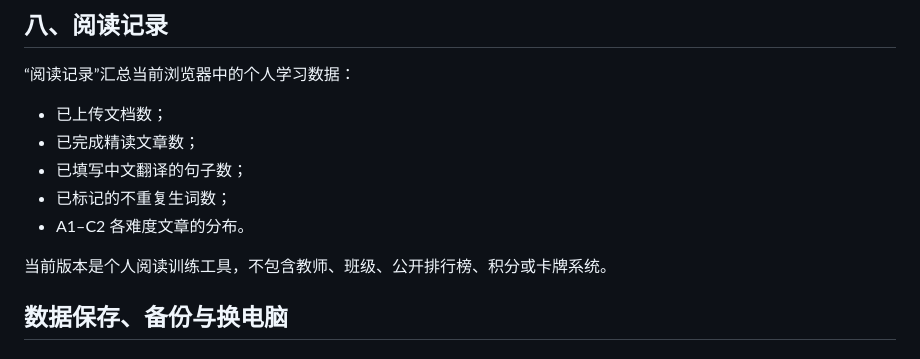
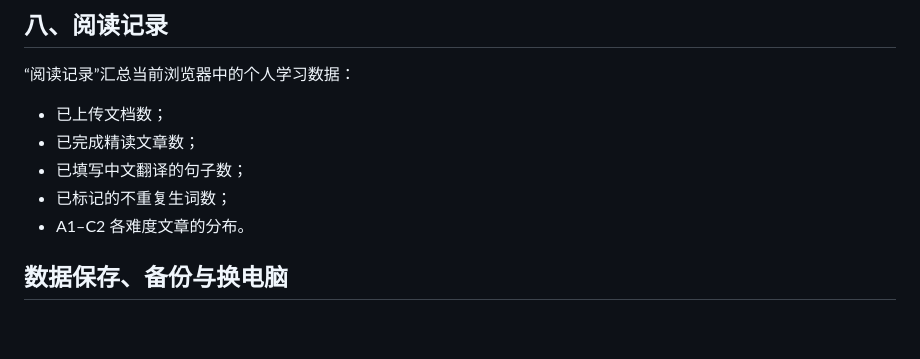
Before and after one commit to HellxEggplant/reading-request, a Markdown page: README.md, the part around the change. Drawn GitHub-style; blank space fills up the shorter version.

```diff
--- a/README.md
+++ b/README.md
@@ -228,8 +228,6 @@ _截图中的文档和文章是功能演示数据。_
 - 已标记的不重复生词数；
 - A1–C2 各难度文章的分布。
 
-当前版本是个人阅读训练工具，不包含教师、班级、公开排行榜、积分或卡牌系统。
-
 ## 数据保存、备份与换电脑
 
 ### 数据保存在哪里
```
